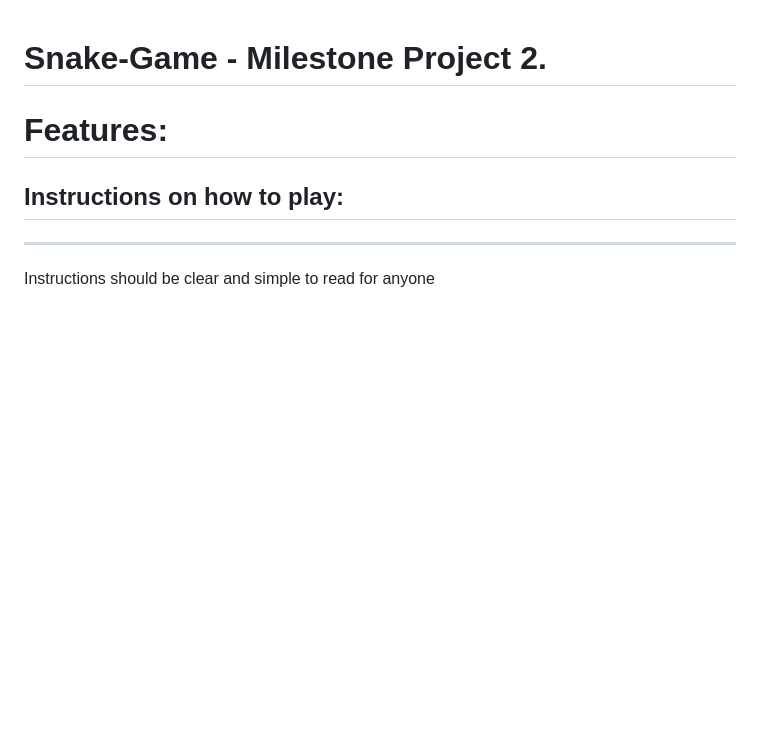
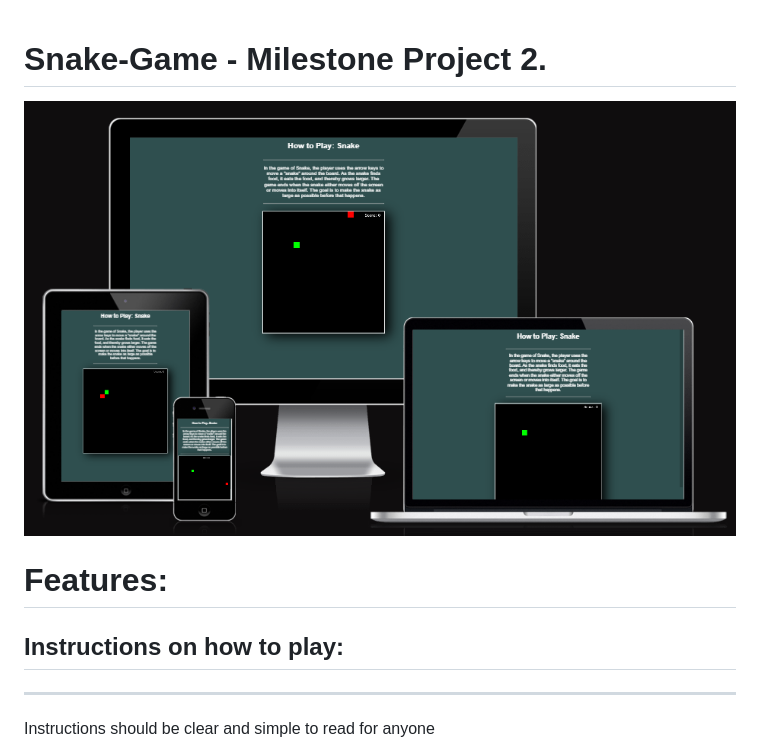
Before and after one commit to LittleCanOpener/Milestone-Project-2-Snake-Game, a Markdown page: README.md, the part around the change. Rendered like a GitHub page; pictures changed too: assets/images/validators/AmIResponsive.png (added); blank space fills up the shorter version.

Commit message:
added a front image for the readme

```diff
--- a/README.md
+++ b/README.md
@@ -1,5 +1,6 @@
 # Snake-Game - Milestone Project 2.
 <!------------------Comment------------------>
+<img src="./assets/images/validators/AmIResponsive.png">
 <h1>Features:</h1>
 <h2>Instructions on how to play:</h2><hr>
 <p>Instructions should be clear and simple to read for anyone</p>
```
